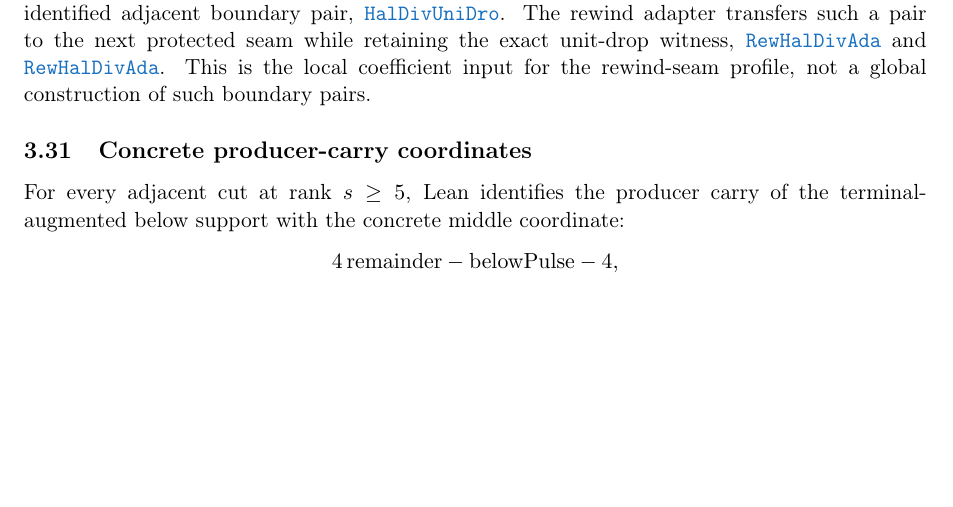
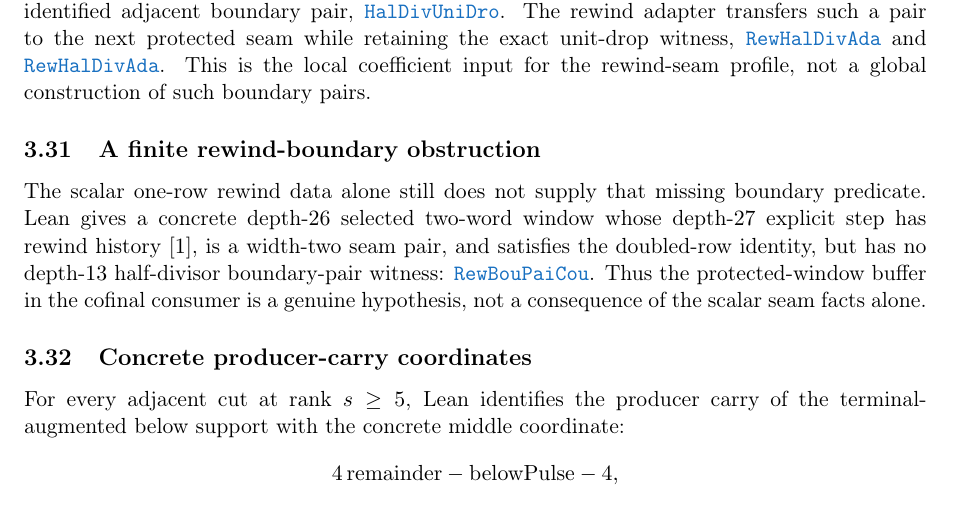
Before and after one commit to wcook04/plectis-lean-erdos249-257, a LaTeX paper (paper/erdos249-257-exposition.tex, which reads paper/module-aliases.tex): part of page 12 of 29, cut so that both start at the same text, the shorter picture padded with empty space. Compiled offline with pdfLaTeX.

Commit message:
Promote rewind boundary-pair obstruction

```diff
--- a/paper/erdos249-257-exposition.tex
+++ b/paper/erdos249-257-exposition.tex
@@ -918,6 +918,17 @@ and
 \lrefx{RewindHalfDivisorAdapter.lean}{147}{protectedEvenSeamRealizedAt_succ_of_fullStrip_rewindHalfDivisorBoundaryPair}.
 This is the local coefficient input for the rewind-seam profile, not a global
 construction of such boundary pairs.
+
+\subsection{A finite rewind-boundary obstruction}\label{res:rewindboundarycounterexample}
+
+The scalar one-row rewind data alone still does not supply that missing
+boundary predicate.  Lean gives a concrete depth-$26$ selected two-word
+window whose depth-$27$ explicit step has rewind history $[1]$, is a width-two
+seam pair, and satisfies the doubled-row identity, but has no depth-$13$
+half-divisor boundary-pair witness:
+\lrefx{RewindBoundaryPairCounterexample.lean}{169}{depth27_actualRewindSeam_not_boundaryPair}.
+Thus the protected-window buffer in the cofinal consumer is a genuine
+hypothesis, not a consequence of the scalar seam facts alone.
 
 \subsection{Concrete producer-carry coordinates}\label{res:producercarrycoordinates}
 
--- a/paper/module-aliases.tex
+++ b/paper/module-aliases.tex
@@ -69,6 +69,7 @@
 \expandafter\def\csname modulesigil@PrimitiveWeightCertificate.lean\endcsname{PriWeiCer}
 \expandafter\def\csname modulesigil@RationalSupportCarrySkeleton.lean\endcsname{RatSupCarSke}
 \expandafter\def\csname modulesigil@ResidualGaugeObstruction.lean\endcsname{ResGauObs}
+\expandafter\def\csname modulesigil@RewindBoundaryPairCounterexample.lean\endcsname{RewBouPaiCou}
 \expandafter\def\csname modulesigil@RewindHalfDivisorAdapter.lean\endcsname{RewHalDivAda}
 \expandafter\def\csname modulesigil@RewindSeamOperationalBridge.lean\endcsname{RewSeaOpeBri}
 \expandafter\def\csname modulesigil@SelectedSuffixCylinder.lean\endcsname{SelSufCyl}
```
Also changed, not shown: 4 other files.
